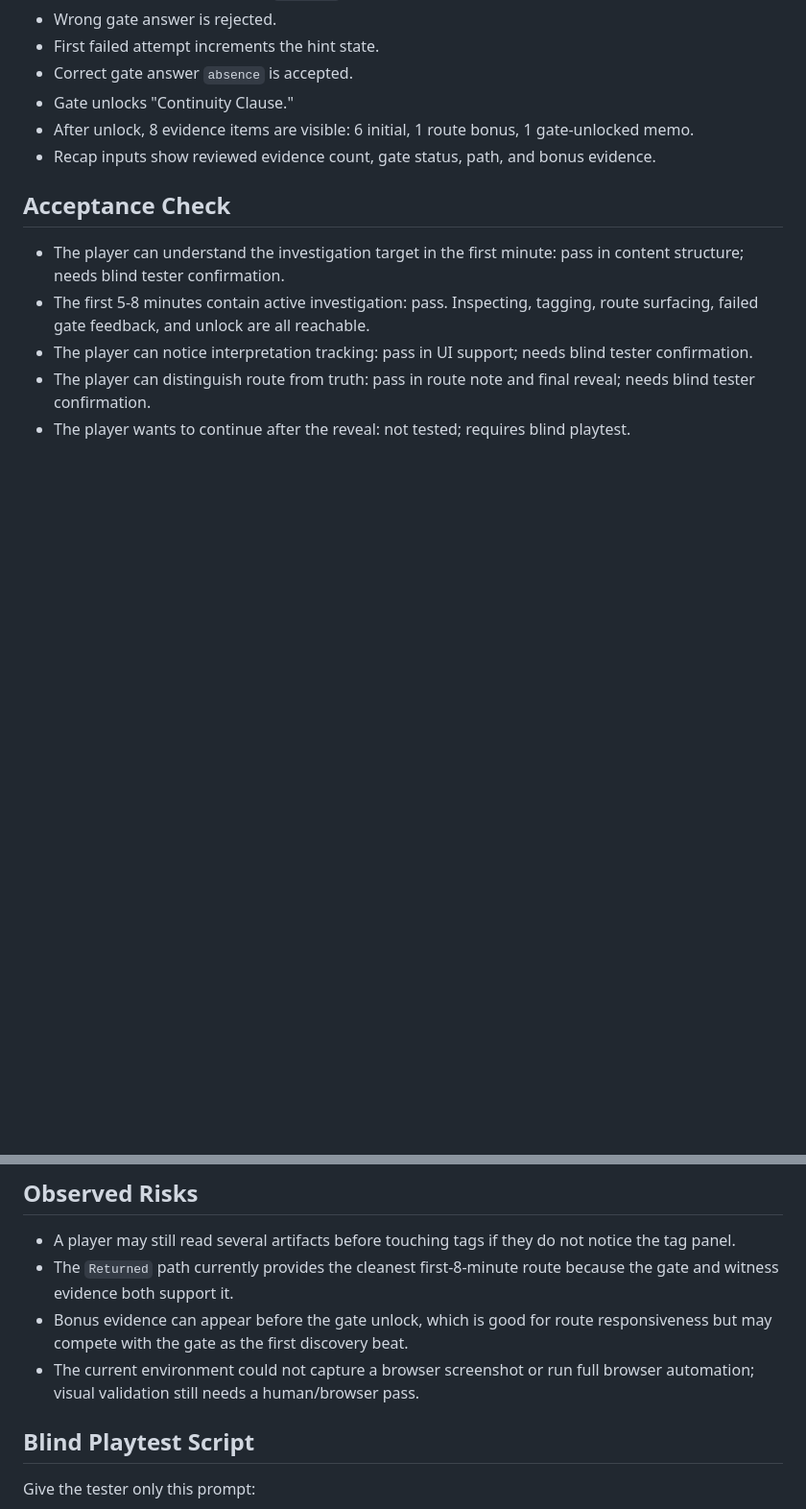
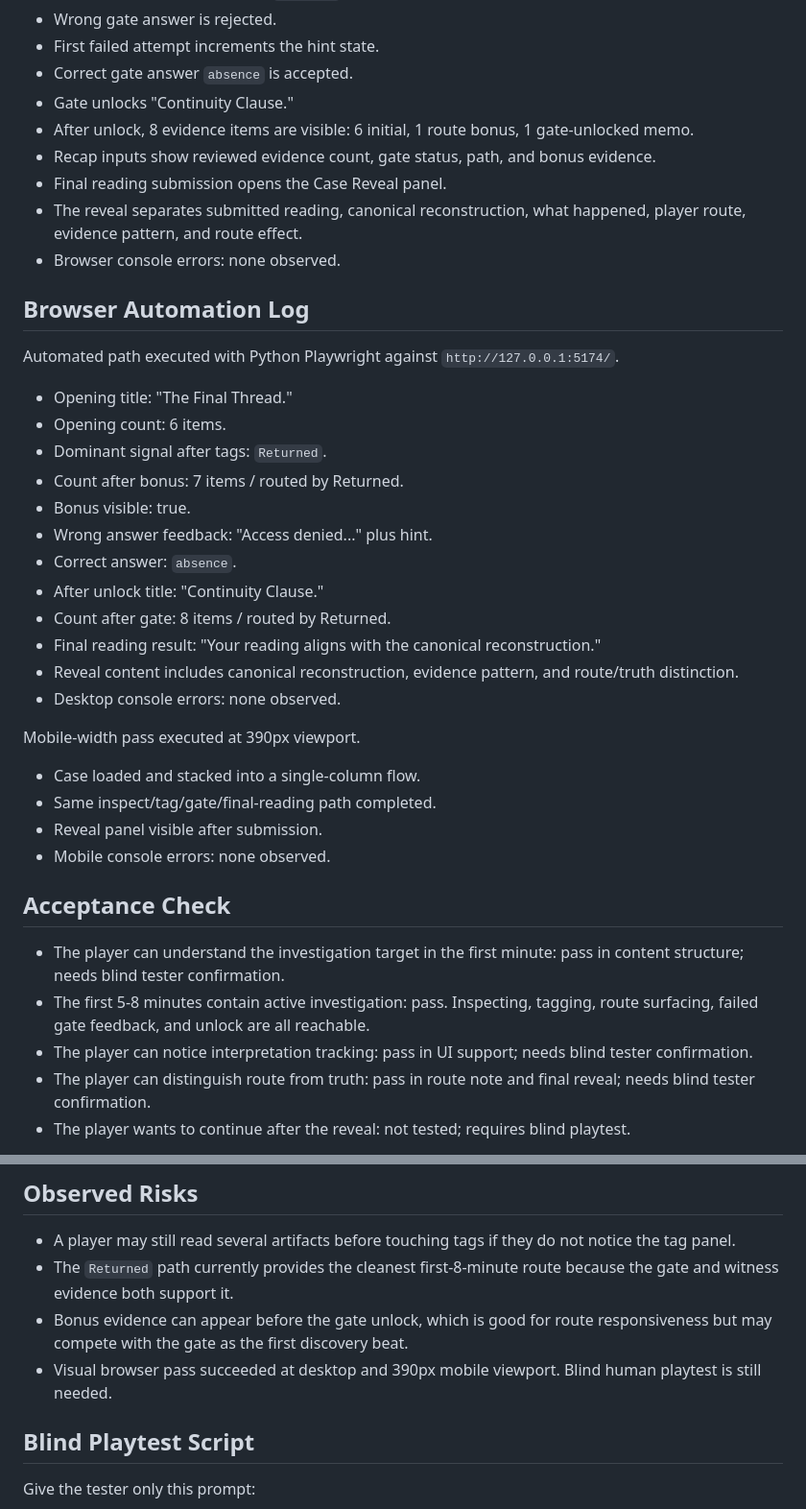
Before and after one commit to breadback00-dev/the-network-mythos, a Markdown page: Case Box 001 - The Creator Who Left But Kept Posting/docs/first-8-minute-playtest.md, 2 parts joined by grey strips. Shown: that part at 96% size. Rendered like a GitHub page; blank space fills up the shorter version.

```diff
--- a/Case Box 001 - The Creator Who Left But Kept Posting/docs/first-8-minute-playtest.md
+++ b/Case Box 001 - The Creator Who Left But Kept Posting/docs/first-8-minute-playtest.md
@@ -37,6 +45,33 @@ Target path for a first-time player:
 - Gate unlocks "Continuity Clause."
 - After unlock, 8 evidence items are visible: 6 initial, 1 route bonus, 1 gate-unlocked memo.
 - Recap inputs show reviewed evidence count, gate status, path, and bonus evidence.
+- Final reading submission opens the Case Reveal panel.
+- The reveal separates submitted reading, canonical reconstruction, what happened, player route, evidence pattern, and route effect.
+- Browser console errors: none observed.
+
+## Browser Automation Log
+
+Automated path executed with Python Playwright against `http://127.0.0.1:5174/`.
+
+- Opening title: "The Final Thread."
+- Opening count: 6 items.
+- Dominant signal after tags: `Returned`.
+- Count after bonus: 7 items / routed by Returned.
+- Bonus visible: true.
+- Wrong answer feedback: "Access denied..." plus hint.
+- Correct answer: `absence`.
+- After unlock title: "Continuity Clause."
+- Count after gate: 8 items / routed by Returned.
+- Final reading result: "Your reading aligns with the canonical reconstruction."
+- Reveal content includes canonical reconstruction, evidence pattern, and route/truth distinction.
+- Desktop console errors: none observed.
+
+Mobile-width pass executed at 390px viewport.
+
+- Case loaded and stacked into a single-column flow.
+- Same inspect/tag/gate/final-reading path completed.
+- Reveal panel visible after submission.
+- Mobile console errors: none observed.
 
 ## Acceptance Check
 
@@ -51,7 +86,7 @@ Target path for a first-time player:
 - A player may still read several artifacts before touching tags if they do not notice the tag panel.
 - The `Returned` path currently provides the cleanest first-8-minute route because the gate and witness evidence both support it.
 - Bonus evidence can appear before the gate unlock, which is good for route responsiveness but may compete with the gate as the first discovery beat.
-- The current environment could not capture a browser screenshot or run full browser automation; visual validation still needs a human/browser pass.
+- Visual browser pass succeeded at desktop and 390px mobile viewport. Blind human playtest is still needed.
 
 ## Blind Playtest Script
 
```
Also changed, not shown: other parts of Case Box 001 - The Creator Who Left But Kept Posting/docs/first-8-minute-playtest.md (+9 -1 lines), Case Box 001 - The Creator Who Left But Kept Posting/docs/first-8-minute-playtest-final.png (added), Case Box 001 - The Creator Who Left But Kept Posting/docs/first-8-minute-playtest-mobile.png (added).
